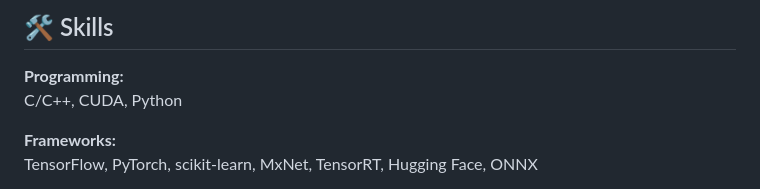
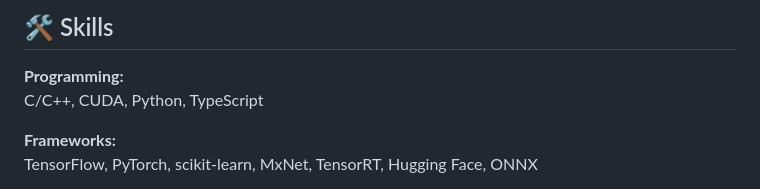
Before and after one commit to alonso59/alonso59, a Markdown page: README.md, the part around the change. GitHub-like rendering.

Commit message:
Add TypeScript to programming skills

```diff
--- a/README.md
+++ b/README.md
@@ -17,7 +17,7 @@ I'm an experienced Data Scientist and Engineer with a background in electrical e
 ## 🛠️ Skills
 
 **Programming:**
-C/C++, CUDA, Python
+C/C++, CUDA, Python, TypeScript
 
 **Frameworks:**
 TensorFlow, PyTorch, scikit-learn, MxNet, TensorRT, Hugging Face, ONNX
```
